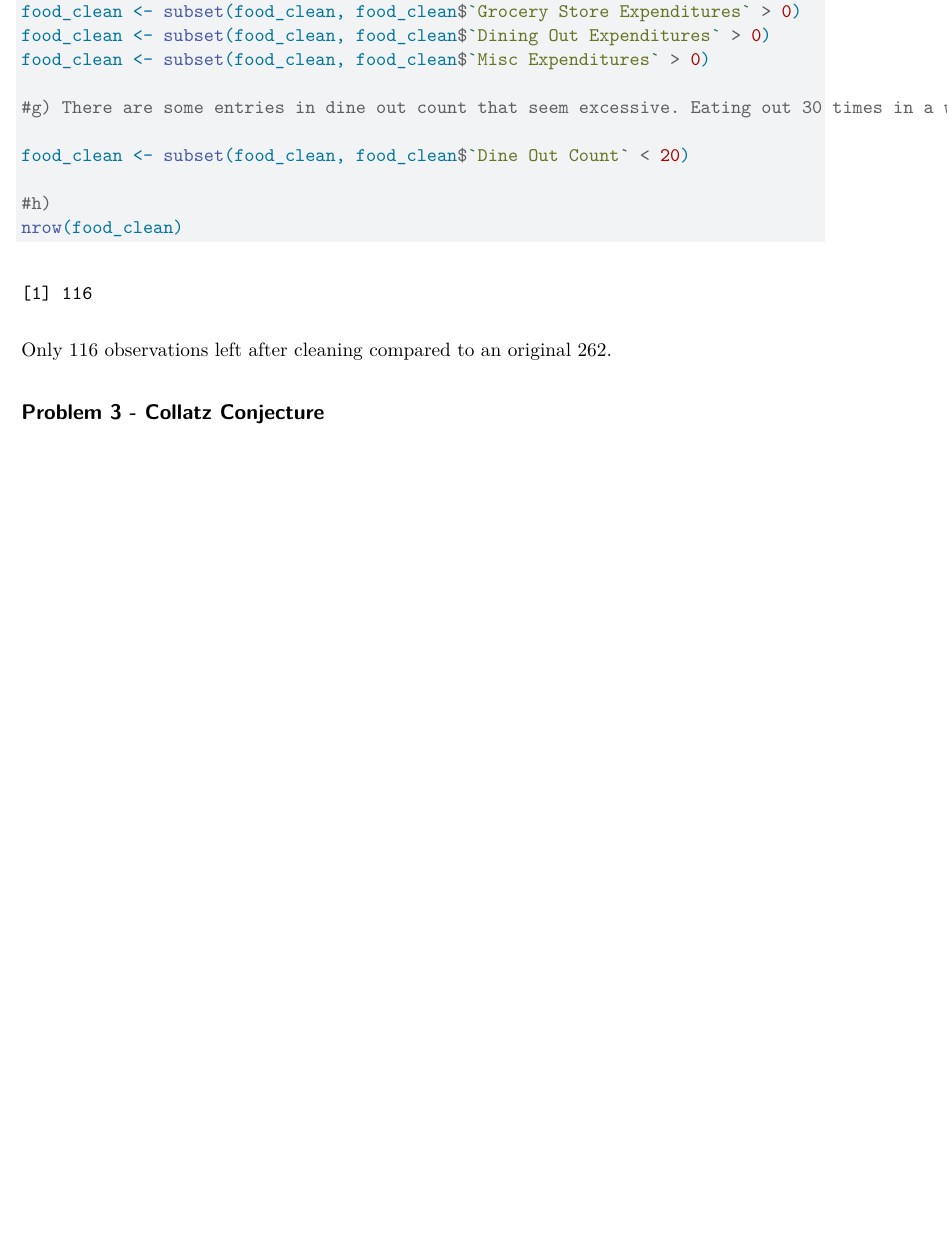
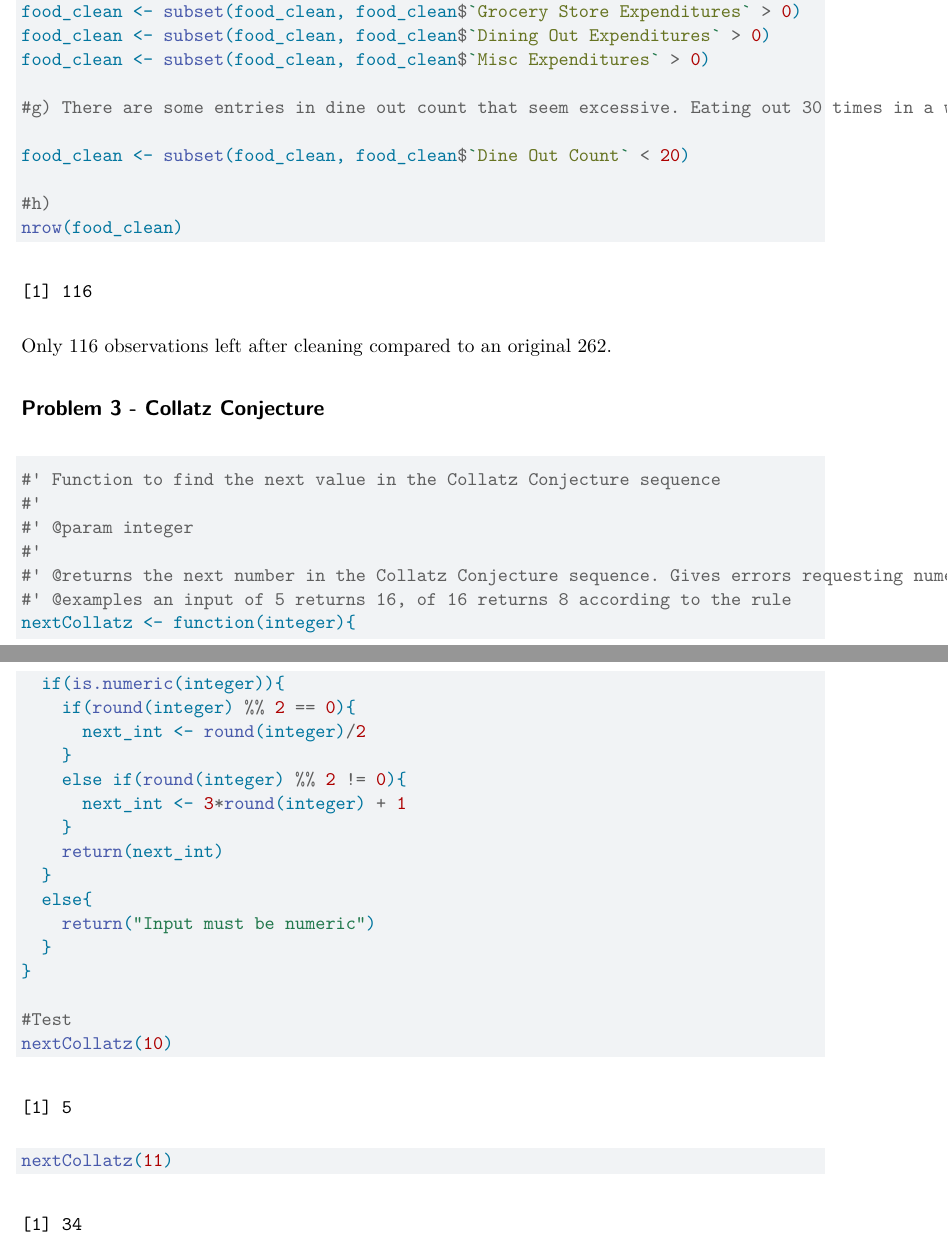
Before and after one commit to moorecal/STATS-506-HW-1, a Quarto document (STATS 506 HW 1.qmd): part of page 6 of 6 before the commit and two parts of pages 6 and 7 of 7 after it, the two joined at a grey line, cut so that both start at the same text, the shorter picture padded with empty space. Rendered offline with R 4.5, knitr and Pandoc in place of Quarto, then LaTeX, with nearby package versions; some code elsewhere in the file could not run offline.

Commit message:
Collatz function written

````diff
--- a/STATS 506 HW 1.qmd
+++ b/STATS 506 HW 1.qmd
@@ -196,4 +196,30 @@ Only 116 observations left after cleaning compared to an original 262.
 
 ```{r}
 
+
+#' Function to find the next value in the Collatz Conjecture sequence
+#'
+#' @param integer
+#'
+#' @returns the next number in the Collatz Conjecture sequence. Gives errors requesting numeric and integer inputs if the user attempts a non numeric. Rounds floats to nearest integer value smaller than it.
+#' @examples an input of 5 returns 16, of 16 returns 8 according to the rule
+nextCollatz <- function(integer){
+  if(is.numeric(integer)){
+    if(round(integer) %% 2 == 0){
+      next_int <- round(integer)/2
+    }
+    else if(round(integer) %% 2 != 0){
+      next_int <- 3*round(integer) + 1
+    }
+    return(next_int)
+  }
+  else{
+    return("Input must be numeric")
+  }
+}
+
+#Test
+nextCollatz(10)
+
+nextCollatz(11)
 ```
````
Also changed, not shown: STATS 506 HW 1.qmd (2 more changed lines).
